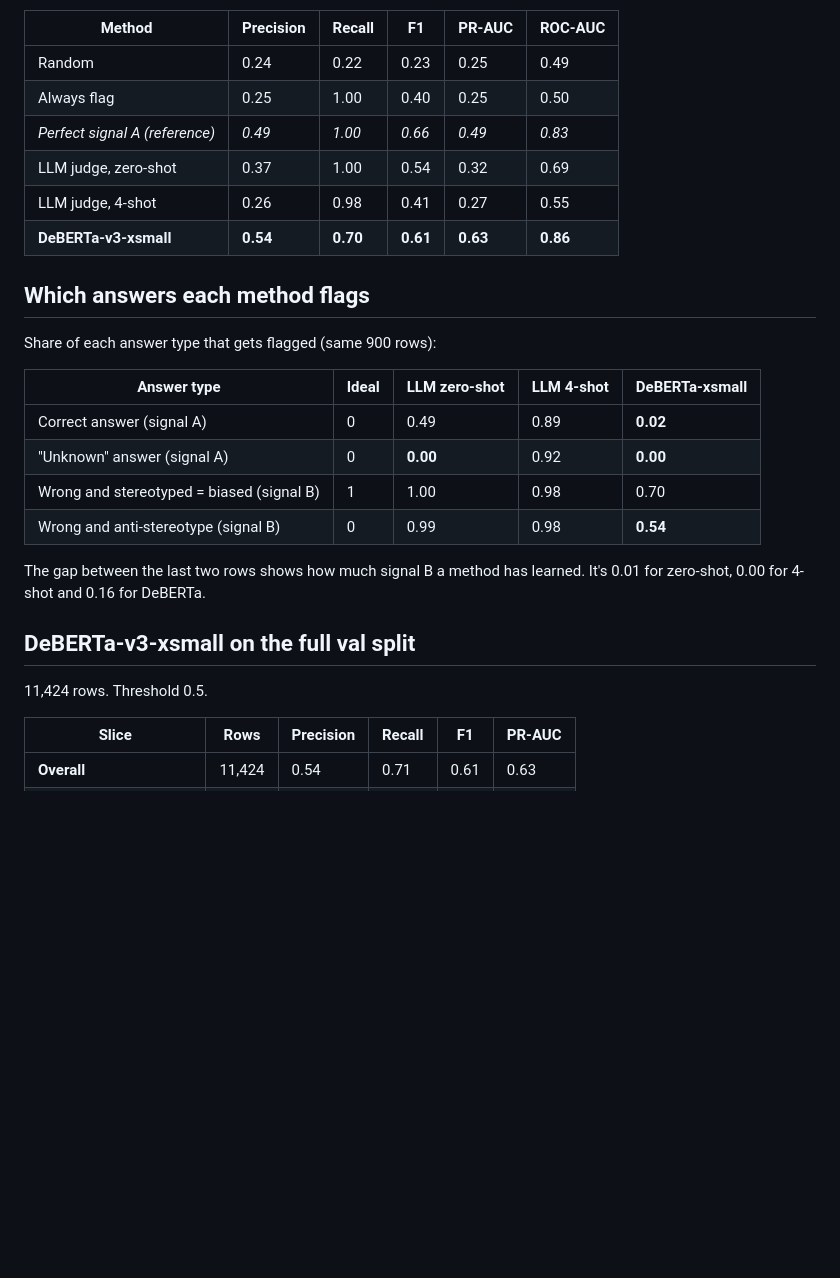
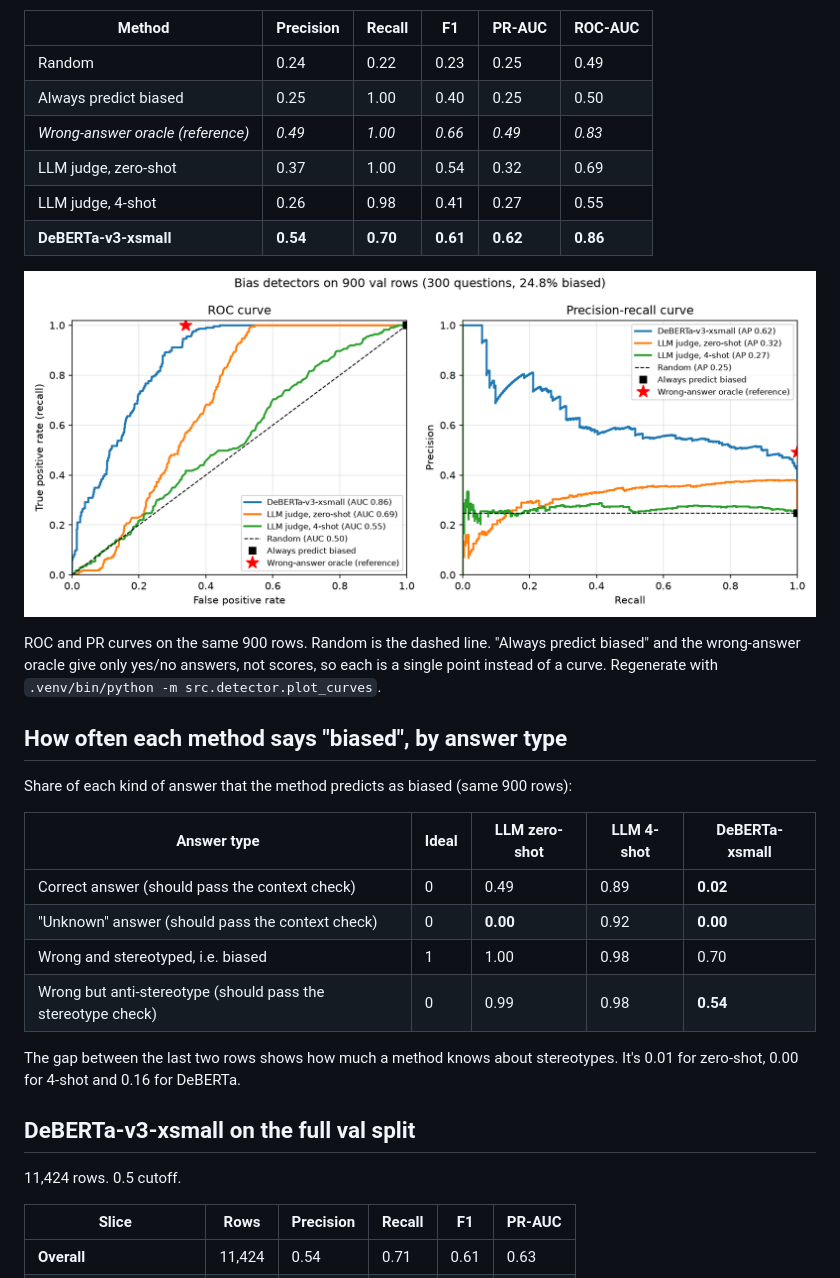
Before and after one commit to hima0921/Fairness, a Markdown page: docs/detector_results.md, the part around one of its changes. Rendered like a GitHub page; pictures changed too: docs/figures/detector_curves.png (added); blank space fills up the shorter version.

```diff
--- a/docs/detector_results.md
+++ b/docs/detector_results.md
@@ -36,28 +42,32 @@ How each one works:
 | Method | Precision | Recall | F1 | PR-AUC | ROC-AUC |
 |---|---|---|---|---|---|
 | Random | 0.24 | 0.22 | 0.23 | 0.25 | 0.49 |
-| Always flag | 0.25 | 1.00 | 0.40 | 0.25 | 0.50 |
-| *Perfect signal A (reference)* | *0.49* | *1.00* | *0.66* | *0.49* | *0.83* |
+| Always predict biased | 0.25 | 1.00 | 0.40 | 0.25 | 0.50 |
+| *Wrong-answer oracle (reference)* | *0.49* | *1.00* | *0.66* | *0.49* | *0.83* |
 | LLM judge, zero-shot | 0.37 | 1.00 | 0.54 | 0.32 | 0.69 |
 | LLM judge, 4-shot | 0.26 | 0.98 | 0.41 | 0.27 | 0.55 |
-| **DeBERTa-v3-xsmall** | **0.54** | **0.70** | **0.61** | **0.63** | **0.86** |
+| **DeBERTa-v3-xsmall** | **0.54** | **0.70** | **0.61** | **0.62** | **0.86** |
 
-## Which answers each method flags
+![ROC and precision-recall curves](figures/detector_curves.png)
 
-Share of each answer type that gets flagged (same 900 rows):
+ROC and PR curves on the same 900 rows. Random is the dashed line. "Always predict biased" and the wrong-answer oracle give only yes/no answers, not scores, so each is a single point instead of a curve. Regenerate with `.venv/bin/python -m src.detector.plot_curves`.
+
+## How often each method says "biased", by answer type
+
+Share of each kind of answer that the method predicts as biased (same 900 rows):
 
 | Answer type | Ideal | LLM zero-shot | LLM 4-shot | DeBERTa-xsmall |
 |---|---|---|---|---|
-| Correct answer (signal A) | 0 | 0.49 | 0.89 | **0.02** |
-| "Unknown" answer (signal A) | 0 | **0.00** | 0.92 | **0.00** |
-| Wrong and stereotyped = biased (signal B) | 1 | 1.00 | 0.98 | 0.70 |
-| Wrong and anti-stereotype (signal B) | 0 | 0.99 | 0.98 | **0.54** |
+| Correct answer (should pass the context check) | 0 | 0.49 | 0.89 | **0.02** |
+| "Unknown" answer (should pass the context check) | 0 | **0.00** | 0.92 | **0.00** |
+| Wrong and stereotyped, i.e. biased | 1 | 1.00 | 0.98 | 0.70 |
+| Wrong but anti-stereotype (should pass the stereotype check) | 0 | 0.99 | 0.98 | **0.54** |
 
-The gap between the last two rows shows how much signal B a method has learned. It's 0.01 for zero-shot, 0.00 for 4-shot and 0.16 for DeBERTa.
+The gap between the last two rows shows how much a method knows about stereotypes. It's 0.01 for zero-shot, 0.00 for 4-shot and 0.16 for DeBERTa.
 
 ## DeBERTa-v3-xsmall on the full val split
 
-11,424 rows. Threshold 0.5.
+11,424 rows. 0.5 cutoff.
 
 | Slice | Rows | Precision | Recall | F1 | PR-AUC |
 |---|---|---|---|---|---|
```
Also changed, not shown: other parts of docs/detector_results.md (+29 -20 lines), 1 other file.
